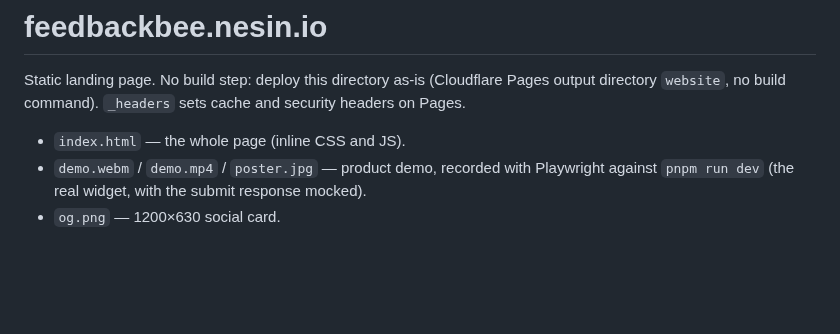
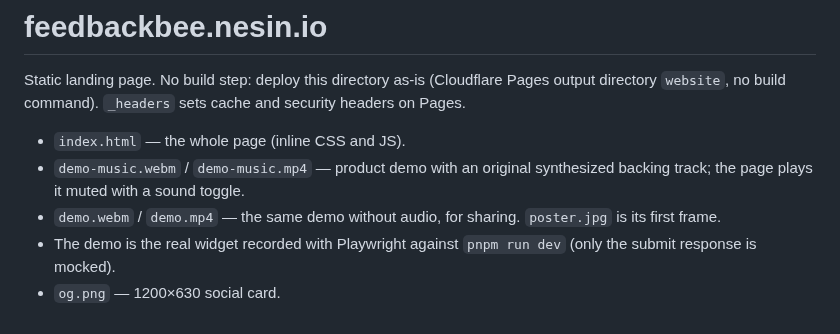
Before and after one commit to AshikNesin/feedbackbee, a Markdown page: website/README.md, the part around the change. Rendered like a GitHub page; blank space fills up the shorter version.

```diff
--- a/website/README.md
+++ b/website/README.md
@@ -3,5 +3,7 @@
 Static landing page. No build step: deploy this directory as-is (Cloudflare Pages output directory `website`, no build command). `_headers` sets cache and security headers on Pages.
 
 - `index.html` — the whole page (inline CSS and JS).
-- `demo.webm` / `demo.mp4` / `poster.jpg` — product demo, recorded with Playwright against `pnpm run dev` (the real widget, with the submit response mocked).
+- `demo-music.webm` / `demo-music.mp4` — product demo with an original synthesized backing track; the page plays it muted with a sound toggle.
+- `demo.webm` / `demo.mp4` — the same demo without audio, for sharing. `poster.jpg` is its first frame.
+- The demo is the real widget recorded with Playwright against `pnpm run dev` (only the submit response is mocked).
 - `og.png` — 1200×630 social card.
```
Also changed, not shown: website/poster.jpg, 6 other files.
